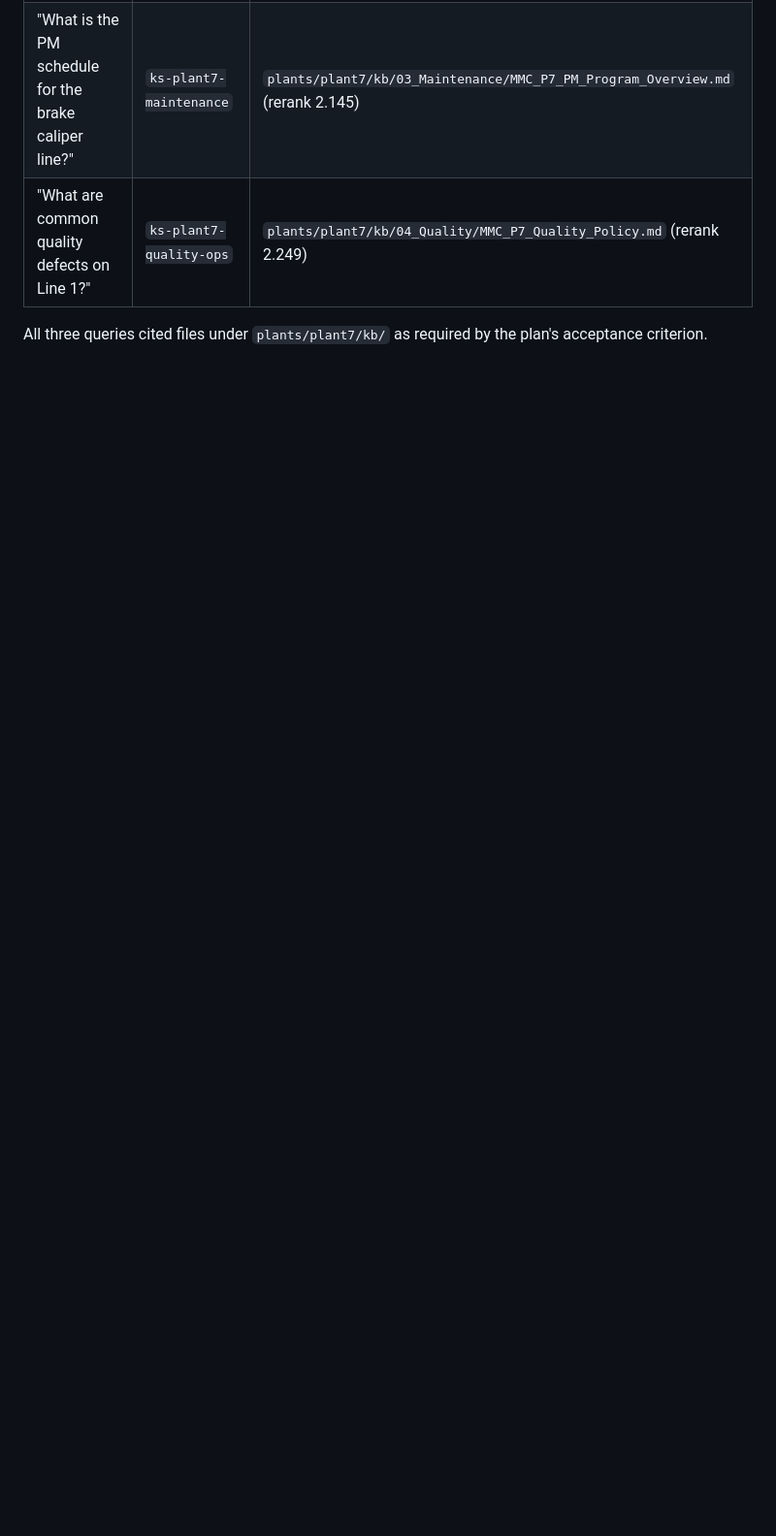
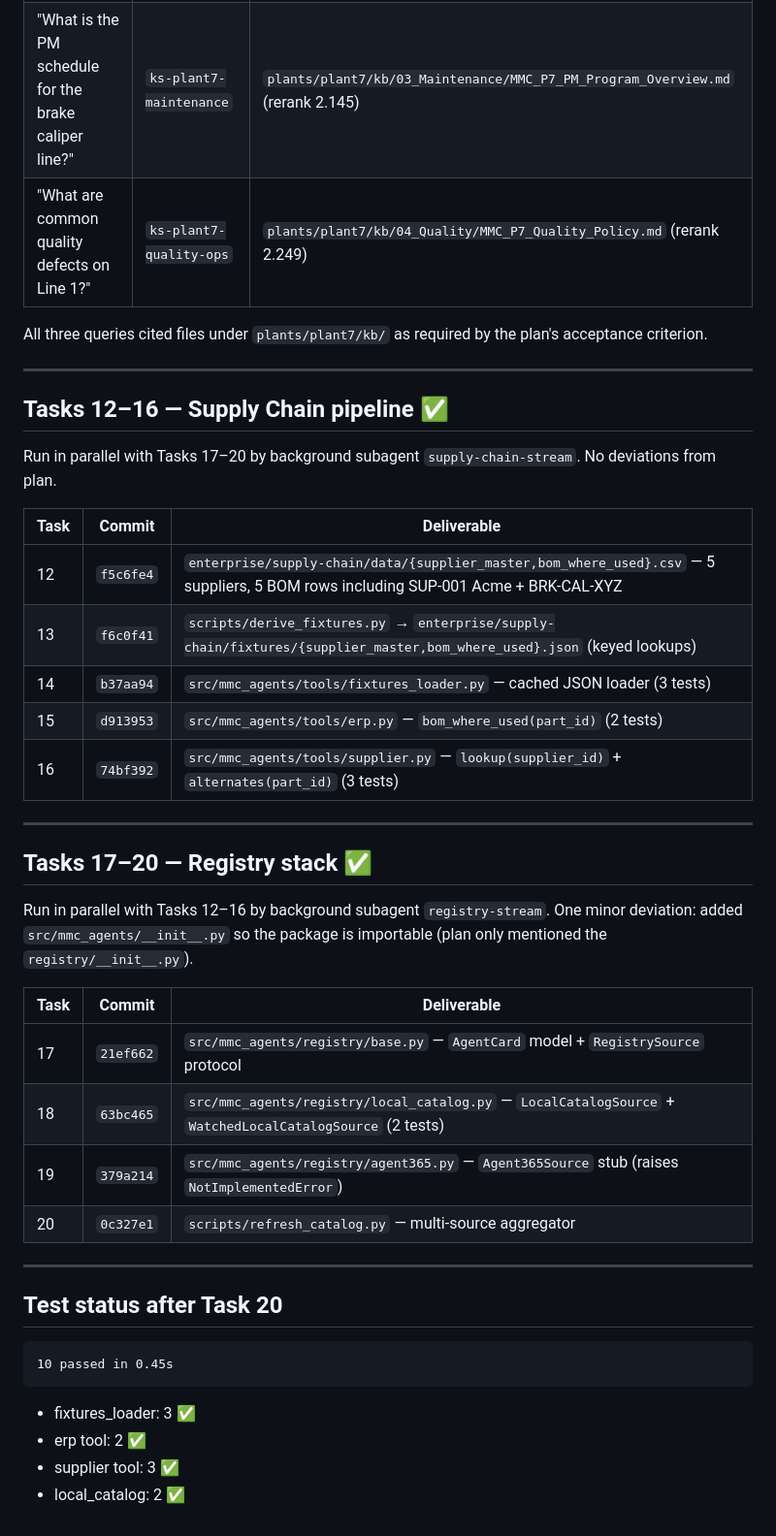
Before and after one commit to MaxBush6299/midwest-mobility, a Markdown page: docs/results/2026-06-16-gate-a-results.md, the part around the change. Shown at 97% size. GitHub-like rendering; blank space fills up the shorter version.

Commit message:
docs(results): log Tasks 12-20 (supply chain + registry streams)
Co-authored-by: Copilot <223556219+Copilot@users.noreply.github.com>

````diff
--- a/docs/results/2026-06-16-gate-a-results.md
+++ b/docs/results/2026-06-16-gate-a-results.md
@@ -74,3 +74,46 @@ top 3 hits each. All three returned grounded hits from the expected KB folder:
 
 All three queries cited files under `plants/plant7/kb/` as required by the plan's
 acceptance criterion.
+
+---
+
+## Tasks 12–16 — Supply Chain pipeline ✅
+
+Run in parallel with Tasks 17–20 by background subagent `supply-chain-stream`.
+No deviations from plan.
+
+| Task | Commit | Deliverable |
+|---|---|---|
+| 12 | `f5c6fe4` | `enterprise/supply-chain/data/{supplier_master,bom_where_used}.csv` — 5 suppliers, 5 BOM rows including SUP-001 Acme + BRK-CAL-XYZ |
+| 13 | `f6c0f41` | `scripts/derive_fixtures.py` → `enterprise/supply-chain/fixtures/{supplier_master,bom_where_used}.json` (keyed lookups) |
+| 14 | `b37aa94` | `src/mmc_agents/tools/fixtures_loader.py` — cached JSON loader (3 tests) |
+| 15 | `d913953` | `src/mmc_agents/tools/erp.py` — `bom_where_used(part_id)` (2 tests) |
+| 16 | `74bf392` | `src/mmc_agents/tools/supplier.py` — `lookup(supplier_id)` + `alternates(part_id)` (3 tests) |
+
+---
+
+## Tasks 17–20 — Registry stack ✅
+
+Run in parallel with Tasks 12–16 by background subagent `registry-stream`.
+One minor deviation: added `src/mmc_agents/__init__.py` so the package is
+importable (plan only mentioned the `registry/__init__.py`).
+
+| Task | Commit | Deliverable |
+|---|---|---|
+| 17 | `21ef662` | `src/mmc_agents/registry/base.py` — `AgentCard` model + `RegistrySource` protocol |
+| 18 | `63bc465` | `src/mmc_agents/registry/local_catalog.py` — `LocalCatalogSource` + `WatchedLocalCatalogSource` (2 tests) |
+| 19 | `379a214` | `src/mmc_agents/registry/agent365.py` — `Agent365Source` stub (raises `NotImplementedError`) |
+| 20 | `0c327e1` | `scripts/refresh_catalog.py` — multi-source aggregator |
+
+---
+
+## Test status after Task 20
+
+```
+10 passed in 0.45s
+```
+
+- fixtures_loader: 3 ✅
+- erp tool: 2 ✅
+- supplier tool: 3 ✅
+- local_catalog: 2 ✅
````
